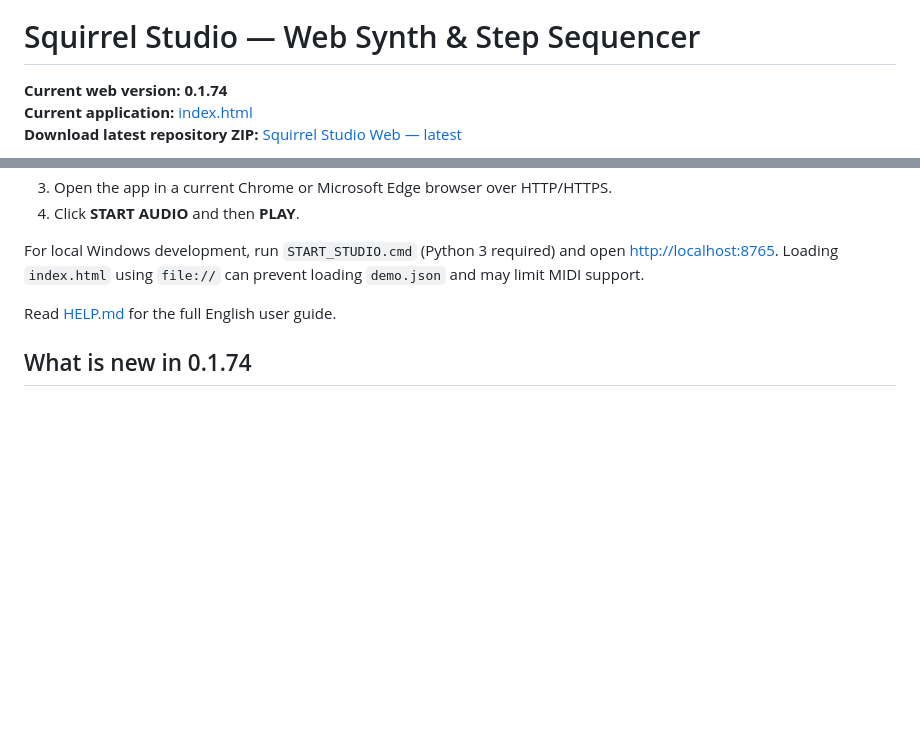
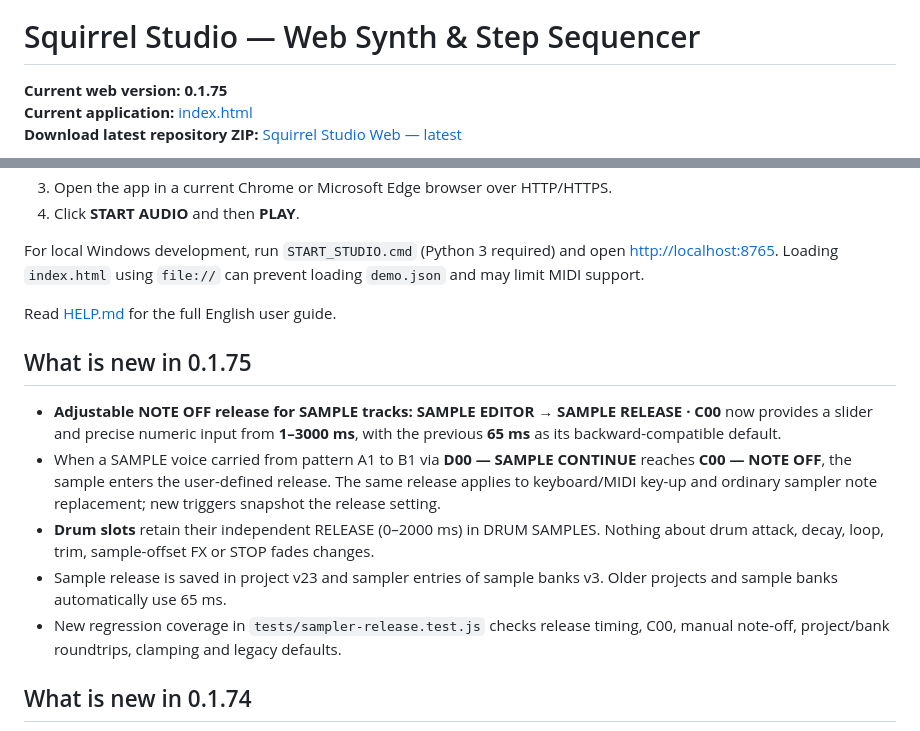
Before and after one commit to Johan-de-Clerck/Squirrel-Web, a Markdown page: README.md, 2 parts joined by grey strips. Drawn GitHub-style; blank space fills up the shorter version.

Commit message:
docs: configurable SAMPLE C00 release and 0.1.75 version

```diff
--- a/README.md
+++ b/README.md
@@ -2,7 +2,7 @@
 
 # Squirrel Studio — Web Synth & Step Sequencer
 
-**Current web version: 0.1.74**
+**Current web version: 0.1.75**
 **Current application:** [index.html](index.html)
 **Download latest repository ZIP:** [Squirrel Studio Web — latest](https://github.com/Johan-de-Clerck/Squirrel-Web/archive/refs/heads/main.zip)
 
@@ -20,6 +20,14 @@ Squirrel Studio is a browser-based eight-track groovebox combining synthesized a
 For local Windows development, run `START_STUDIO.cmd` (Python 3 required) and open <http://localhost:8765>. Loading `index.html` using `file://` can prevent loading `demo.json` and may limit MIDI support.
 
 Read [HELP.md](HELP.md) for the full English user guide.
+
+## What is new in 0.1.75
+
+- **Adjustable NOTE OFF release for SAMPLE tracks:** **SAMPLE EDITOR → SAMPLE RELEASE · C00** now provides a slider and precise numeric input from **1–3000 ms**, with the previous **65 ms** as its backward-compatible default.
+- When a SAMPLE voice carried from pattern A1 to B1 via **D00 — SAMPLE CONTINUE** reaches **C00 — NOTE OFF**, the sample enters the user-defined release. The same release applies to keyboard/MIDI key-up and ordinary sampler note replacement; new triggers snapshot the release setting.
+- **Drum slots** retain their independent RELEASE (0–2000 ms) in DRUM SAMPLES. Nothing about drum attack, decay, loop, trim, sample-offset FX or STOP fades changes.
+- Sample release is saved in project v23 and sampler entries of sample banks v3. Older projects and sample banks automatically use 65 ms.
+- New regression coverage in `tests/sampler-release.test.js` checks release timing, C00, manual note-off, project/bank roundtrips, clamping and legacy defaults.
 
 ## What is new in 0.1.74
 
```
